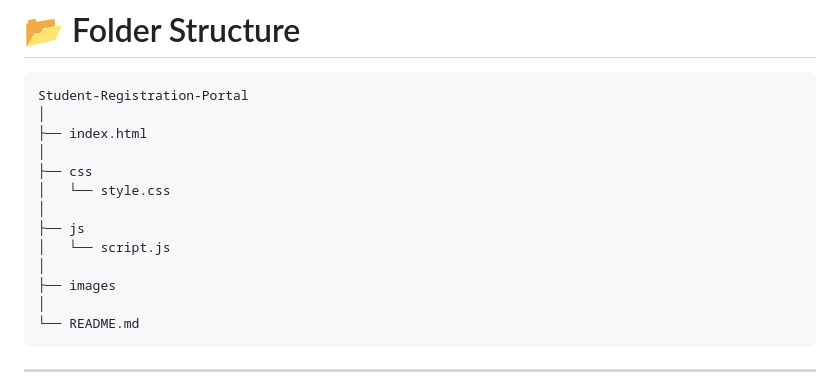
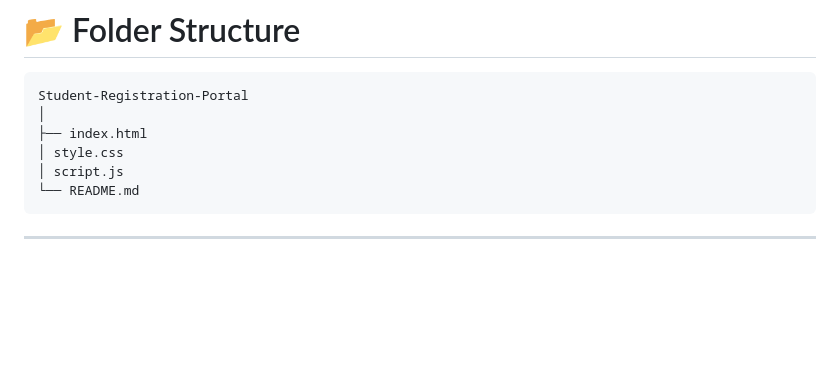
Before and after one commit to WasayWithCode/Student-Registration-Portal, a Markdown page: README.md, the part around the change. GitHub-like rendering; blank space fills up the shorter version.

````diff
--- a/README.md
+++ b/README.md
@@ -59,15 +59,8 @@ https://github.com/WasayWithCode/Student-Registration-Portal
 Student-Registration-Portal
 │
 ├── index.html
-│
-├── css
-│   └── style.css
-│
-├── js
-│   └── script.js
-│
-├── images
-│
+│ style.css
+│ script.js
 └── README.md
 ```
 
````
